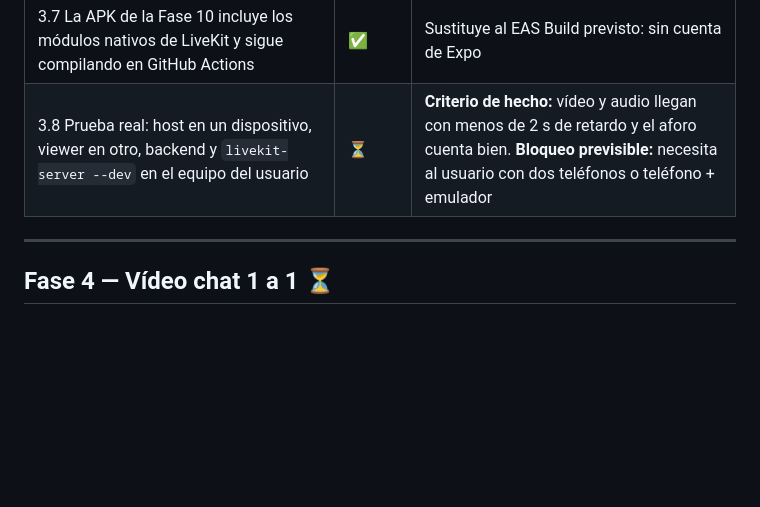
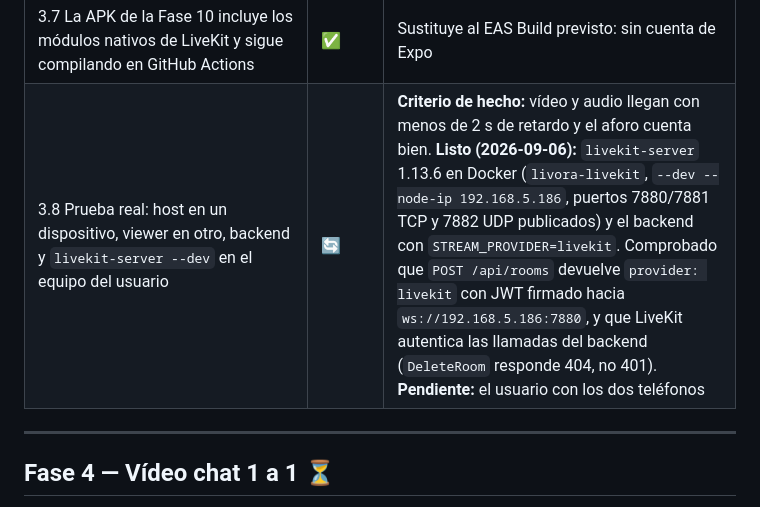
Before and after one commit to keider21/livora, a Markdown page: PLAN.md, the part around the change. Drawn GitHub-style; blank space fills up the shorter version.

Commit message:
Deja el vídeo de LiveKit listo para la prueba en teléfonos
livekit-server 1.13.6 en Docker con --node-ip a la IP de la red local, para que
los candidatos ICE que anuncia sean alcanzables desde los móviles, y el backend
apuntando a él. Verificado que las salas se crean con credenciales livekit y
que el servidor de medios acepta la clave del backend.

Queda la prueba con dos dispositivos, que es del usuario.

Co-Authored-By: Claude Opus 5 <noreply@anthropic.com>

```diff
--- a/PLAN.md
+++ b/PLAN.md
@@ -138,7 +138,7 @@ Hoy la sala pinta una superficie simulada; el contrato para sustituirla está en
 | 3.5 Permisos de cámara y micrófono; estado denegado | ⚠️ | `permissions.ts` los pide al montar la superficie como anfitrión; el manifiesto los declara (verificado en el prebuild). **Falta:** probarlo en un teléfono; no hay estado «sin cámara» |
 | 3.6 Controles del anfitrión: cambiar cámara, silenciar micro, apagar cámara | ⚠️ | Columna de botones en la superficie LiveKit (`HostControls`); la sala deja pasar los toques con `pointerEvents="box-none"`. **Falta:** probarlo en un teléfono (3.8) |
 | 3.7 La APK de la Fase 10 incluye los módulos nativos de LiveKit y sigue compilando en GitHub Actions | ✅ | Sustituye al EAS Build previsto: sin cuenta de Expo |
-| 3.8 Prueba real: host en un dispositivo, viewer en otro, backend y `livekit-server --dev` en el equipo del usuario | ⏳ | **Criterio de hecho:** vídeo y audio llegan con menos de 2 s de retardo y el aforo cuenta bien. **Bloqueo previsible:** necesita al usuario con dos teléfonos o teléfono + emulador |
+| 3.8 Prueba real: host en un dispositivo, viewer en otro, backend y `livekit-server --dev` en el equipo del usuario | 🔄 | **Criterio de hecho:** vídeo y audio llegan con menos de 2 s de retardo y el aforo cuenta bien. **Listo (2026-09-06):** `livekit-server` 1.13.6 en Docker (`livora-livekit`, `--dev --node-ip 192.168.5.186`, puertos 7880/7881 TCP y 7882 UDP publicados) y el backend con `STREAM_PROVIDER=livekit`. Comprobado que `POST /api/rooms` devuelve `provider: livekit` con JWT firmado hacia `ws://192.168.5.186:7880`, y que LiveKit autentica las llamadas del backend (`DeleteRoom` responde 404, no 401). **Pendiente:** el usuario con los dos teléfonos |
 
 ---
 
```
